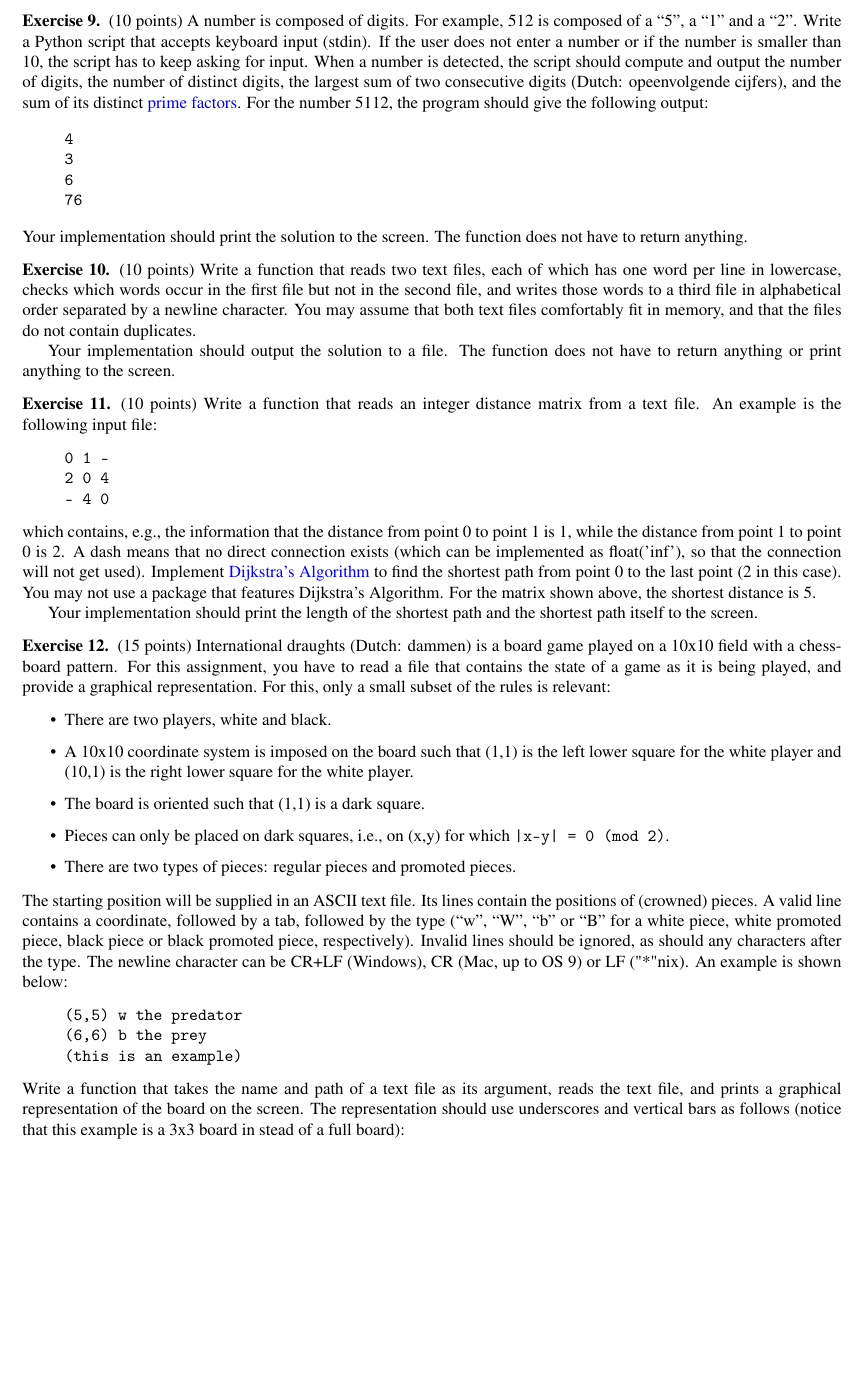
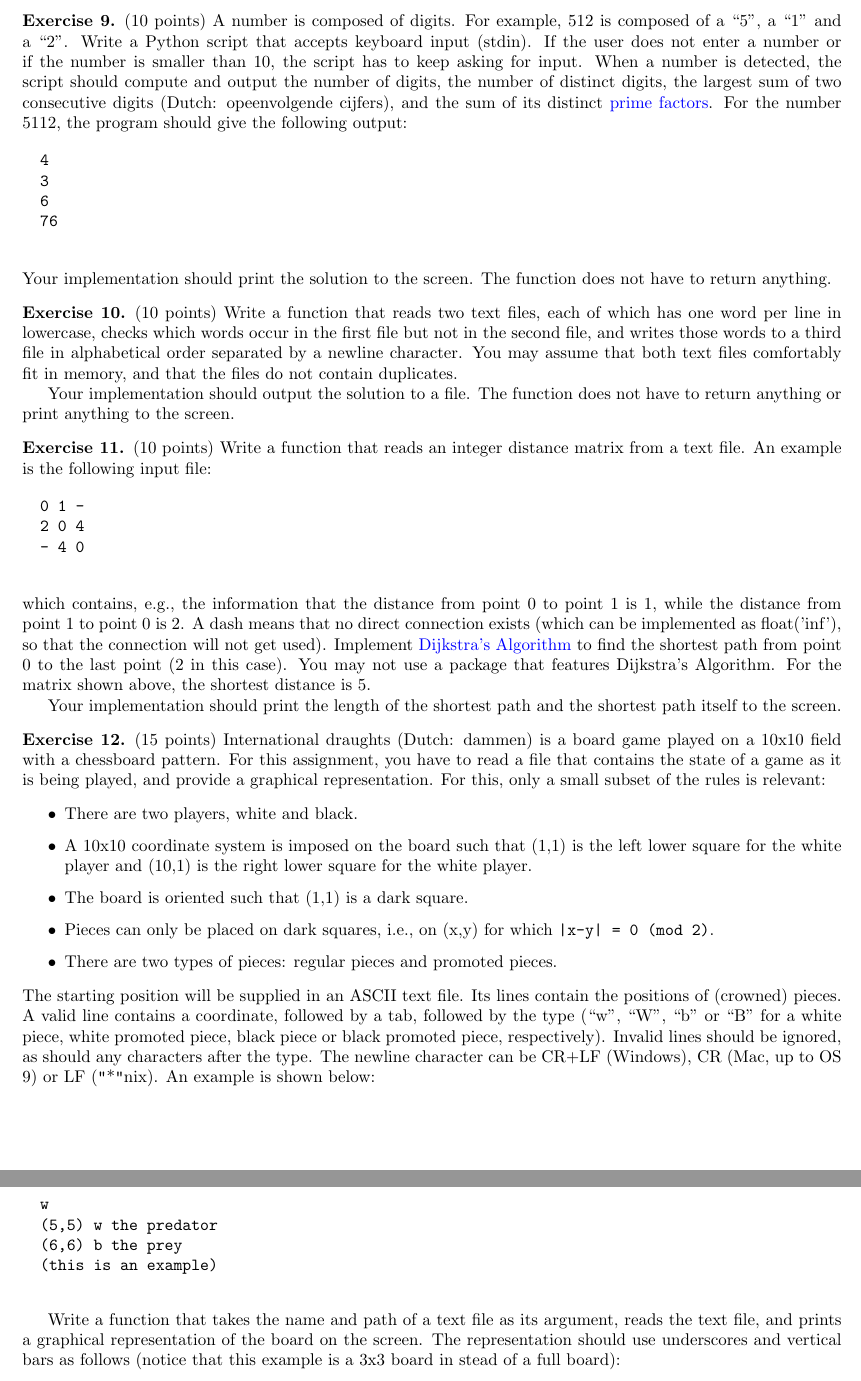
Before and after one commit to rfhh/project-big-data, a LaTeX problem sheet (assignment-1/Assignment1.tex): part of page 2 of 3 before the commit and two parts of pages 2 and 3 of 3 after it, the two joined at a grey line, cut so that both start at the same text, the shorter picture padded with empty space. Compiled offline with pdfLaTeX.

Commit message:
Add files via upload

```diff
--- a/assignment-1/Assignment1.tex
+++ b/assignment-1/Assignment1.tex
@@ -4,16 +4,7 @@
 \usepackage{anysize}
 \usepackage[english]{babel}
 \usepackage{comment}
-% \usepackage{courier}
 \usepackage[colorlinks=true,linkcolor=blue,urlcolor=blue]{hyperref}
-\usepackage{mathptmx}
-\usepackage{paralist}
-
-% \usepackage{fixltx2e} % LaTeX patches, \textsubscript
-% \usepackage{cmap} % fix search and cut-and-paste in Acrobat
-% \usepackage{ifthen}
-\usepackage[T1]{fontenc}
-\usepackage[utf8]{inputenc}
 \usepackage{paralist}
 
 \marginsize{2cm}{2cm}{2cm}{2cm}
@@ -23,6 +14,7 @@
 
 \newcommand{\blankline}{\par\vspace{5mm}}
 \newcommand{\tab}{\hspace*{2em}}
+\newcommand{\doublequote}{\texttt{"}}
 
 
 \begin{document}
@@ -111,13 +103,12 @@ constructs and library APIs. Use this for all your Python work!
 	\begin{exercise}
 		(10 points) A number is composed of digits. For example, 512 is composed of a “5”, a “1” and  a “2”. Write a Python script that accepts keyboard input (stdin). If the user does not enter a number or if the number is smaller than 10, the script has to keep asking for input. When a number is detected, the script should compute and output the number of digits, the number of distinct digits, the largest sum of two consecutive digits  (Dutch: opeenvolgende cijfers), and the sum of its distinct \href{https://en.wikipedia.org/wiki/Prime_factor}{prime factors}. For the number 5112, the program should give the following output:
 
-	\begin{quote}{\ttfamily \raggedright \noindent
-			4\\
-			3\\
-			6\\
+		\begin{verbatim}
+		4
+		3
+		6
 		76
-		}
-	\end{quote}
+		\end{verbatim}
 
 		\noindent Your implementation should print the solution to the screen. The function does not have to return anything.
 	\end{exercise}
@@ -131,15 +122,14 @@ constructs and library APIs. Use this for all your Python work!
 
 	\begin{exercise}
 		(10 points) Write a function that reads an integer distance matrix from a text file. An example is the following input file:
-	%
-	\begin{quote}{\ttfamily \raggedright \noindent
-			0~1~-\\
-			2~0~4\\
-			-~4~0
-		}
-	\end{quote}
 
-	\noindent which contains, e.g., the information that the distance from point 0 to point 1 is 1, while the distance from point 1 to point 0 is 2. A dash means that no direct connection exists (which can be implemented as float('inf'), so that the connection will not get used). Implement \href{https://en.wikipedia.org/wiki/Dijkstra's_algorithm\#Pseudocode}{Dijkstra’s Algorithm} to find the shortest path from point 0 to the last point (2 in this case). You may not use a package that features Dijkstra’s Algorithm. For the matrix shown above, the shortest distance is 5.
+		\begin{verbatim}
+		0 1 -
+		2 0 4
+		- 4 0
+		\end{verbatim}
+
+		\noindent which contains, e.g., the information that the distance from point 0 to point 1 is 1, while the distance from point 1 to point 0 is 2. A dash means that no direct connection exists (which can be implemented as float('inf'), so that the connection will not get used). Implement \href{https://en.wikipedia.org/wiki/Dijkstra's_algorithm\#Pseudocode}{Dijkstra's Algorithm} to find the shortest path from point 0 to the last point (2 in this case). You may not use a package that features Dijkstra’s Algorithm. For the matrix shown above, the shortest distance is 5.
 
 		Your implementation should print the length of the shortest path and the shortest path itself to the screen.
 	\end{exercise}
@@ -156,14 +146,13 @@ constructs and library APIs. Use this for all your Python work!
 			\item There are two types of pieces: regular pieces and promoted pieces.
 		\end{itemize}
 
-	\noindent The starting position will be supplied in an ASCII text file.  Its lines contain the positions of (crowned) pieces. A valid line contains a coordinate, followed by a tab, followed by the type (“w”, “W”, “b” or “B” for a white piece, white promoted piece, black piece or black promoted piece, respectively). Invalid lines should be ignored, as should any characters after the type. The newline character can be 	CR+LF (Windows), CR (Mac, up to OS 9) or LF (\textquotedbl{}*\textquotedbl{}nix). An example is	shown below:
-	%
-	\begin{quote}{\ttfamily \raggedright \noindent
-			(5,5)~w~the~predator\\
-			(6,6)~b~the~prey\\
-			(this~is~an~example)
-		}
-	\end{quote}
+		\noindent The starting position will be supplied in an ASCII text file.  Its lines contain the positions of (crowned) pieces. A valid line contains a coordinate, followed by a tab, followed by the type (“w”, “W”, “b” or “B” for a white piece, white promoted piece, black piece or black promoted piece, respectively). Invalid lines should be ignored, as should any characters after the type. The newline character can be 	CR+LF (Windows), CR (Mac, up to OS 9) or LF (\doublequote{}*\doublequote{}nix). An example is	shown below:
+		\begin{verbatim}
+		w
+		(5,5) w the predator
+		(6,6) b the prey
+		(this is an example)
+		\end{verbatim}
+
 		Write a function that takes the name and path of a text file as	its argument, reads the text file, and prints a graphical representation of the board on the screen. The representation should use underscores and vertical bars as follows (notice that this example is a 3x3 board in stead of a full board):
 		%
-	\begin{quote}{\ttfamily \raggedright \noindent
```
Also changed, not shown: assignment-1/Assignment1.tex (34 more changed lines). Lines whose indentation alone changed are shown as unchanged.
